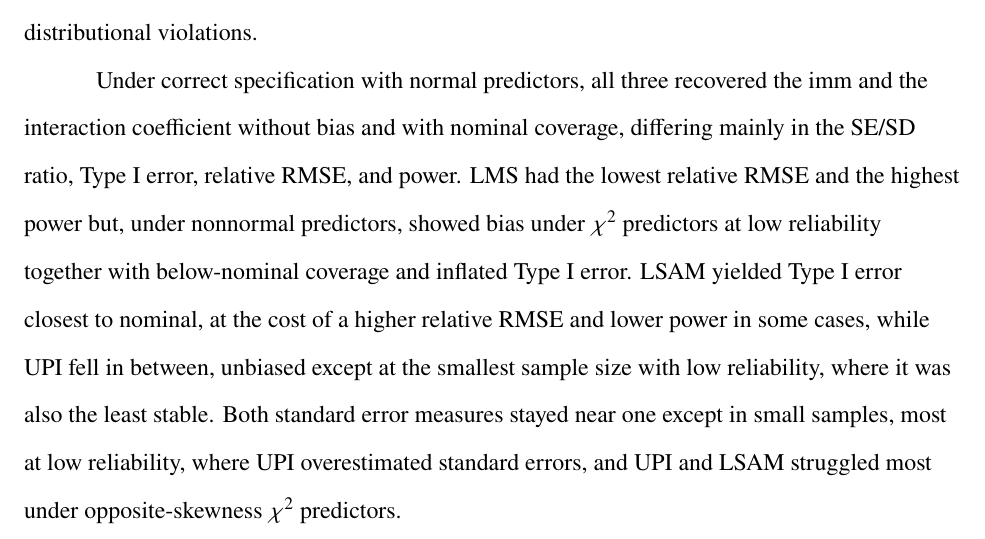
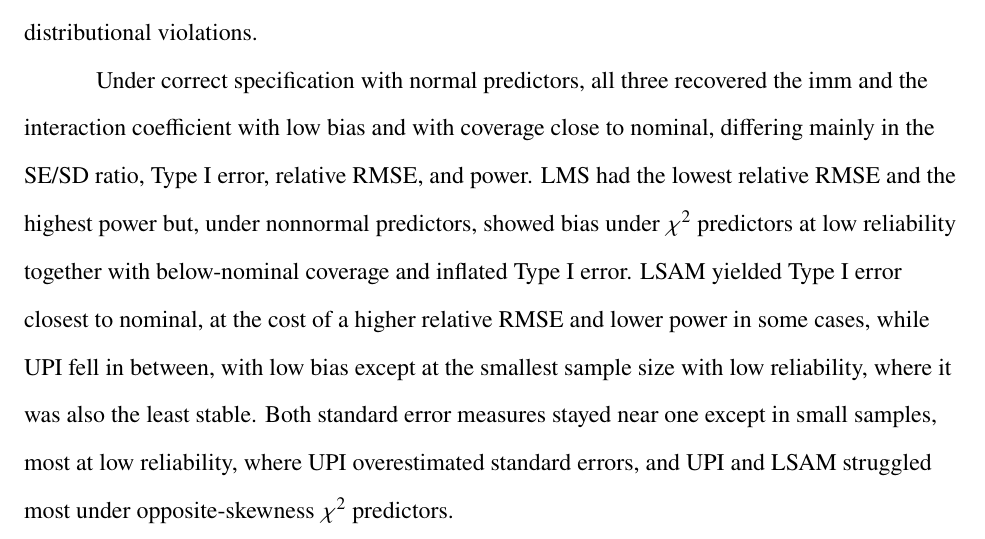
Before and after one commit to felipelfv/simulation_modmid, a LaTeX paper (manuscript/article.tex): part of page 18 of 43, cut so that both start at the same text. The pictures show the PDF file docs/article.pdf that the author committed with the source.

Commit message:
Updated manuscript PDF

```diff
--- a/manuscript/article.tex
+++ b/manuscript/article.tex
@@ -1173,15 +1173,6 @@ number of structural and measurement misspecifications as well as
 distributional violations.
 
 Under correct specification with normal predictors, all three recovered
-the imm and the interaction coefficient without bias and with nominal
-coverage, differing mainly in the SE/SD ratio, Type I error, relative
-RMSE, and power. LMS had the lowest relative RMSE and the highest power
-but, under nonnormal predictors, showed bias under \(\chi^2\) predictors
-at low reliability together with below-nominal coverage and inflated
-Type I error. LSAM yielded Type I error closest to nominal, at the cost
-of a higher relative RMSE and lower power in some cases, while UPI fell
-in between, unbiased except at the smallest sample size with low
-reliability, where it was also the least stable. Both standard error
-measures stayed near one except in small samples, most at low
-reliability, where UPI overestimated standard errors, and UPI and LSAM
-struggled most under opposite-skewness \(\chi^2\) predictors.
+the imm and the interaction coefficient with low bias and with coverage
+close to nominal, differing mainly in the SE/SD ratio, Type I error,
+relative RMSE, and power. LMS had the lowest relative RMSE and the
@@ -1188,3 +1182,10 @@ struggled most under opposite-skewness \(\chi^2\) predictors.
+nominal, at the cost of a higher relative RMSE and lower power in some
+cases, while UPI fell in between, with low bias except at the smallest
+sample size with low reliability, where it was also the least stable.
+Both standard error measures stayed near one except in small samples,
+most at low reliability, where UPI overestimated standard errors, and
+UPI and LSAM struggled most under opposite-skewness \(\chi^2\)
+predictors.
 
 Under misspecification, LSAM was the more robust approach. The
 structural omissions in the outcome equation (\(c_2\), \(c_3\)) biased
```
Also changed, not shown: docs/article.pdf, manuscript/article.tex (3 more changed lines), 1 other file.
